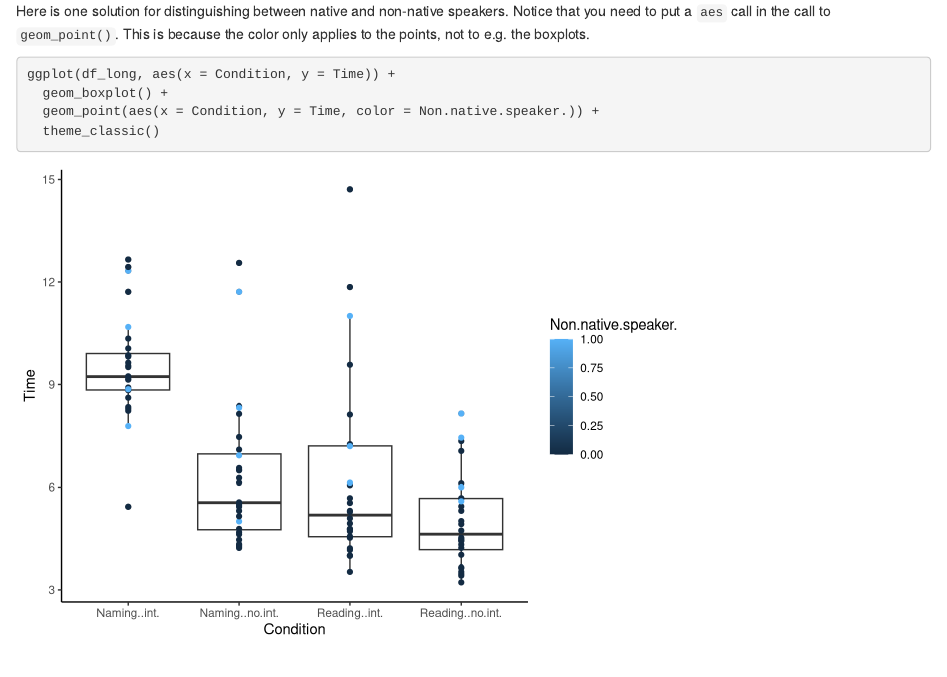
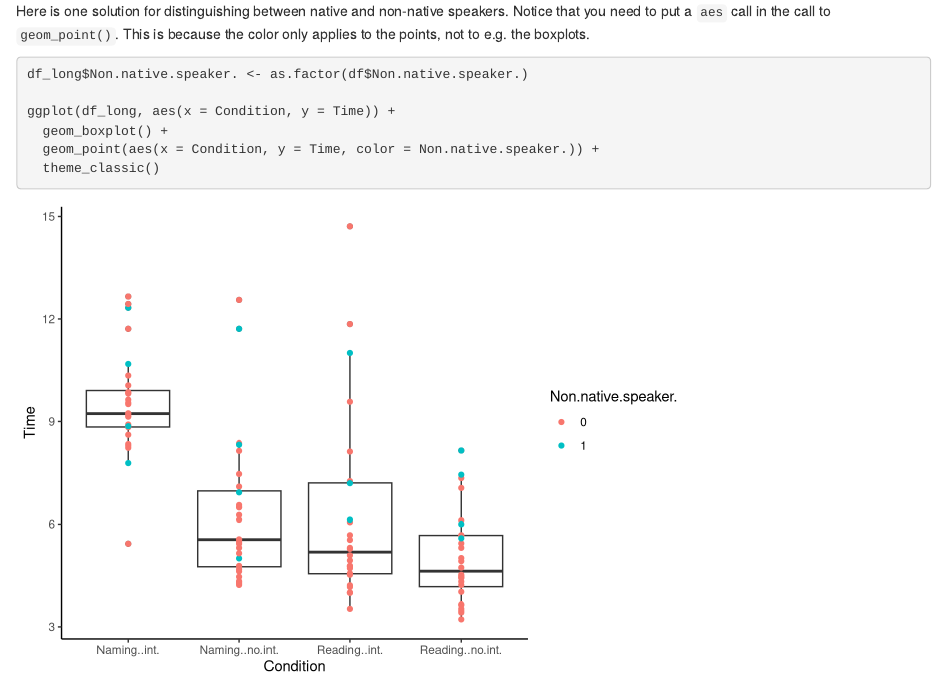
Before and after one commit to ethanweed/LaCoBra, an R Markdown document (scripts/Stroop_2019.Rmd): the page in a window 1100 px wide, from 1270 px down. Rendered offline with R 4.5, knitr and Pandoc, with nearby package versions.

Commit message:
updated plot with non-native speakers

````diff
--- a/scripts/Stroop_2019.Rmd
+++ b/scripts/Stroop_2019.Rmd
@@ -47,6 +47,7 @@ ggplot(df_long, aes(x = Condition, y = Time, color = Condition)) +
 
 Here is one solution for distinguishing between native and non-native speakers. Notice that you need to put a ```aes``` call in the call to ```geom_point()```. This is because the color only applies to the points, not to e.g. the boxplots.
 ```{r}
+df_long$Non.native.speaker. <- as.factor(df$Non.native.speaker.)
 
 ggplot(df_long, aes(x = Condition, y = Time)) +
   geom_boxplot() +
````
Also changed, not shown: scripts/Stroop_2019.html.
